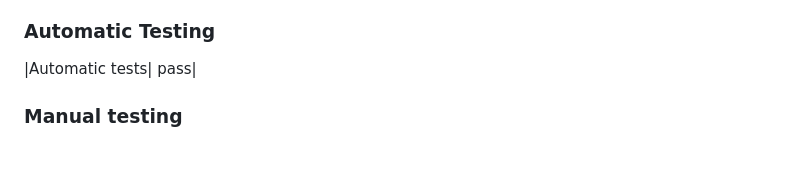
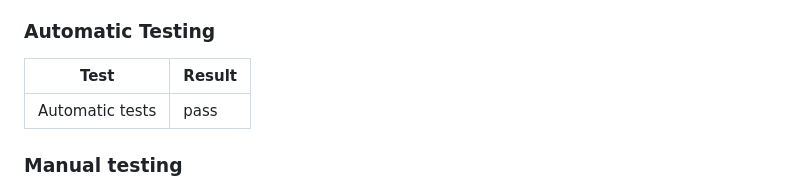
Before and after one commit to L09224/book-tracker, a Markdown page: README.md, the part around the change. GitHub-like rendering; blank space fills up the shorter version.

```diff
--- a/README.md
+++ b/README.md
@@ -135,6 +135,8 @@ All MVP features were implemented, however if more time was available for the pr
 
 ### Automatic Testing
 
+| Test |Result  |
+|--|--|
 |Automatic tests| pass|
 
 ### Manual testing
```
